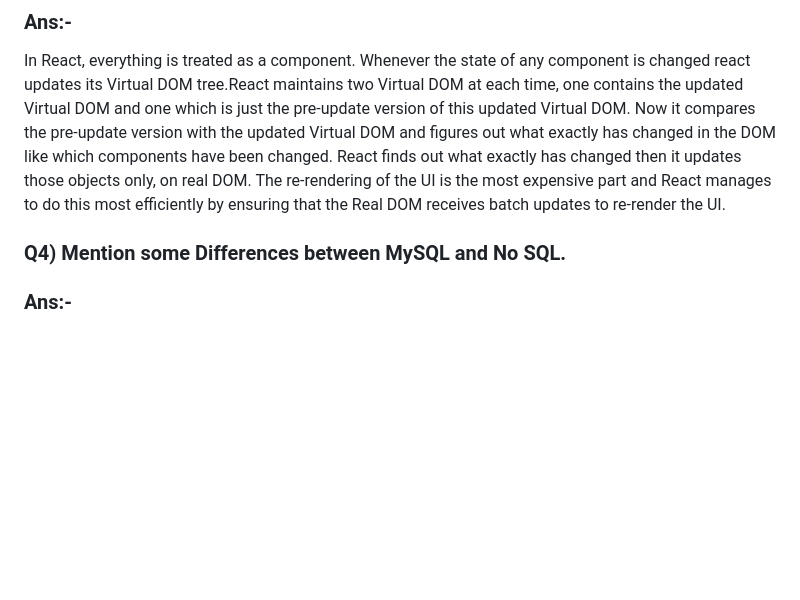
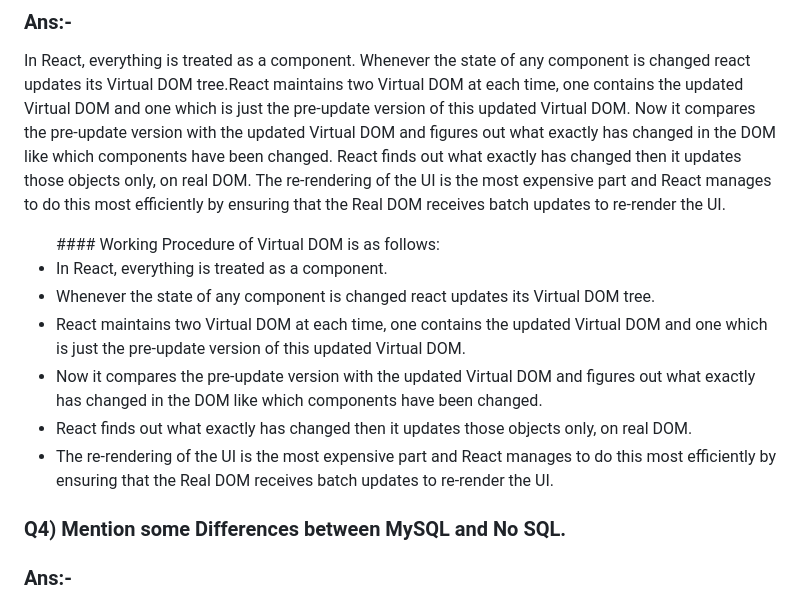
Before and after one commit to Saket1406/SaketTest, a Markdown page: README.md, the part around the change. Drawn GitHub-style; blank space fills up the shorter version.

```diff
--- a/README.md
+++ b/README.md
@@ -49,6 +49,16 @@ td: Defines a table data cell.
 ### Ans:-
 In React, everything is treated as a component. Whenever the state of any component is changed react updates its Virtual DOM tree.React maintains two Virtual DOM at each time, one contains the updated Virtual DOM and one which is just the pre-update version of this updated Virtual DOM. Now it compares the pre-update version with the updated Virtual DOM and figures out what exactly has changed in the DOM like which components have been changed. React finds out what exactly has changed then it updates those objects only, on real DOM. The re-rendering of the UI is the most expensive part and React manages to do this most efficiently by ensuring that the Real DOM receives batch updates to re-render the UI.
 
+<ul>
+  #### Working Procedure of Virtual DOM is as follows:
+  <li>In React, everything is treated as a component.</li>
+  <li> Whenever the state of any component is changed react updates its Virtual DOM tree.</li>
+  <li>React maintains two Virtual DOM at each time, one contains the updated Virtual DOM and one which is just the pre-update version of this updated Virtual DOM.</li>
+  <li>Now it compares the pre-update version with the updated Virtual DOM and figures out what exactly has changed in the DOM like which components have been changed.</li>
+  <li>React finds out what exactly has changed then it updates those objects only, on real DOM.</li>
+  <li>The re-rendering of the UI is the most expensive part and React manages to do this most efficiently by ensuring that the Real DOM receives batch updates to re-render the UI. </li>
+</ul>
+
 ### Q4) Mention some Differences between MySQL and No SQL.
 ### Ans:-
 <table>
```
